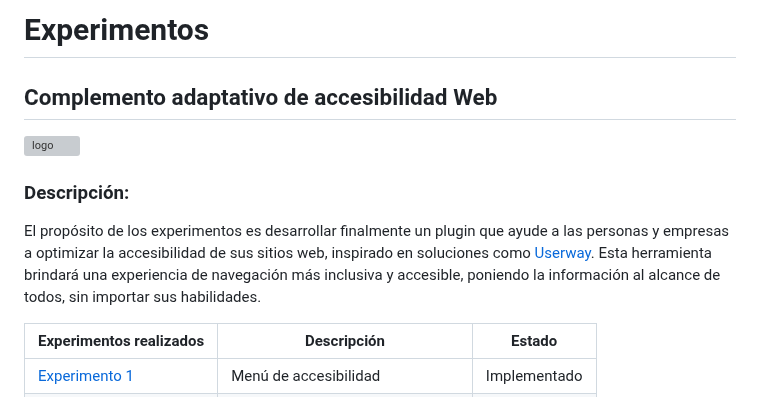
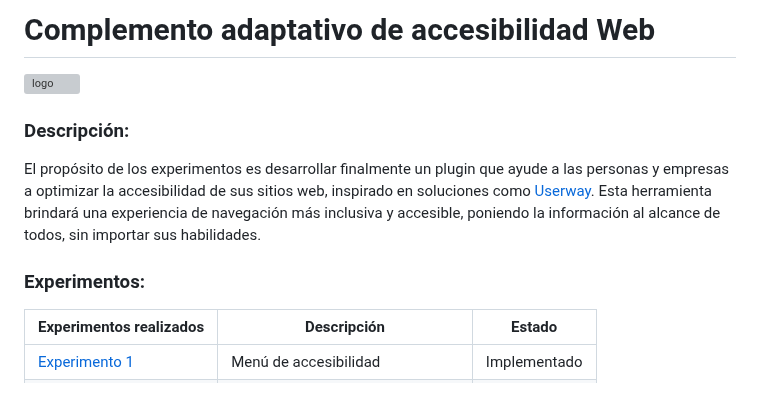
Before and after one commit to german-rs/accesimple-adaptativo, a Markdown page: README.md, the part around one of its changes. Drawn GitHub-style; grey boxes are pictures that could not be loaded.

Commit message:
actualizacion readme

```diff
--- a/README.md
+++ b/README.md
@@ -1,12 +1,12 @@
-# Experimentos
-
-## Complemento adaptativo de accesibilidad Web
+# Complemento adaptativo de accesibilidad Web
 
 ![logo](./Experimentos/imagenes/logo.webp)
 
 ### Descripción:
 
 El propósito de los experimentos es desarrollar finalmente un plugin que ayude a las personas y empresas a optimizar la accesibilidad de sus sitios web, inspirado en soluciones como [Userway](https://userway.org/). Esta herramienta brindará una experiencia de navegación más inclusiva y accesible, poniendo la información al alcance de todos, sin importar sus habilidades.
+
+### Experimentos:
 
 |Experimentos realizados | Descripción| Estado |
 |------------------------|------------|-------------|
```
Also changed, not shown: other parts of README.md (+1 -1 lines).
